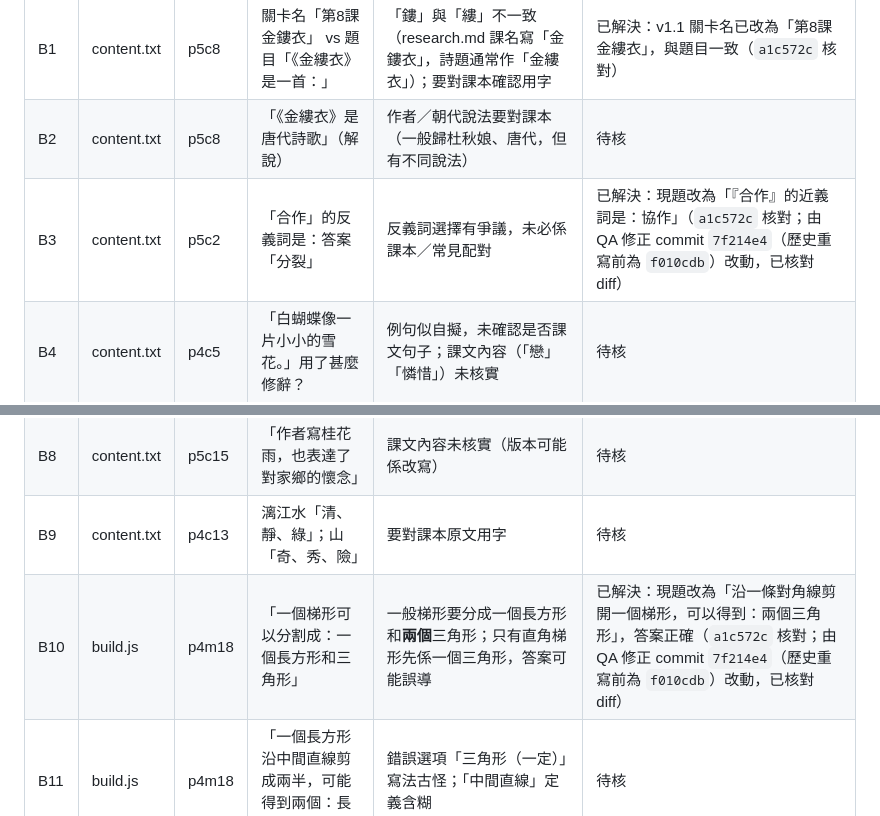
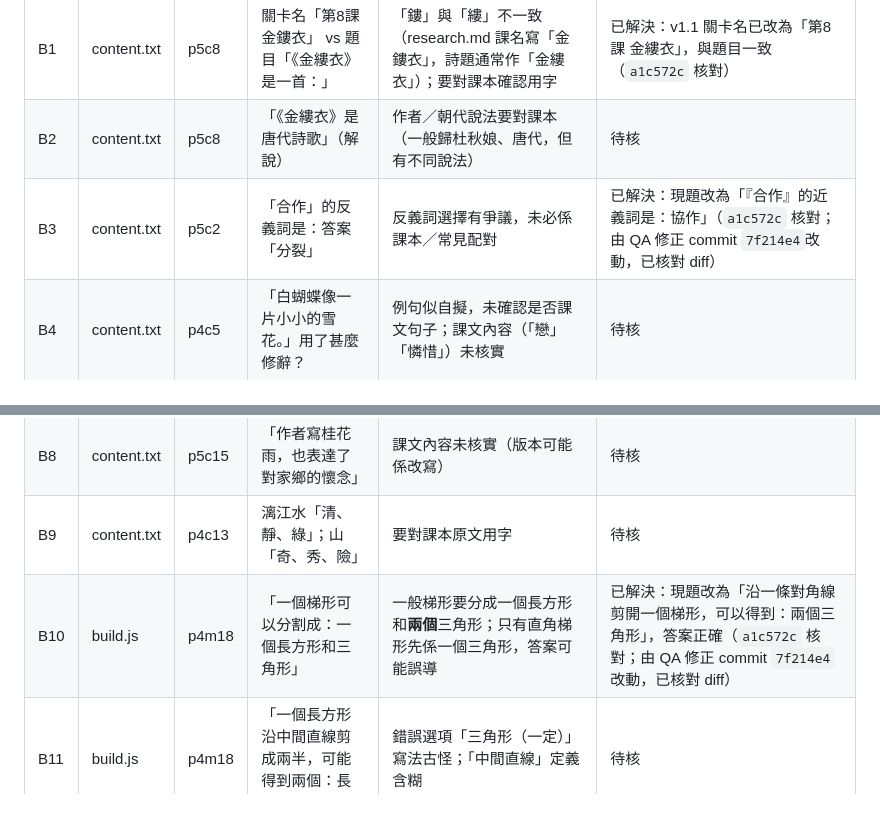
Before and after one commit to jessiechanchocoholic-web/hk-revision-game, a Markdown page: docs/ssot/UNVERIFIED_QUESTIONS.md, 2 parts joined by grey strips. Rendered like a GitHub page.

Commit message:
文件：UNVERIFIED 移除 f010cdb；QA_REPORT 還原為 main 版本

```diff
--- a/docs/ssot/UNVERIFIED_QUESTIONS.md
+++ b/docs/ssot/UNVERIFIED_QUESTIONS.md
@@ -41,14 +41,14 @@
 |---|---|---|---|---|---|
 | B1 | content.txt | p5c8 | 關卡名「第8課 金鏤衣」 vs 題目「《金縷衣》是一首：」 | 「鏤」與「縷」不一致（research.md 課名寫「金鏤衣」，詩題通常作「金縷衣」）；要對課本確認用字 | 已解決：v1.1 關卡名已改為「第8課 金縷衣」，與題目一致（`a1c572c` 核對） |
 | B2 | content.txt | p5c8 | 「《金縷衣》是唐代詩歌」（解說） | 作者／朝代說法要對課本（一般歸杜秋娘、唐代，但有不同說法） | 待核 |
-| B3 | content.txt | p5c2 | 「合作」的反義詞是：答案「分裂」 | 反義詞選擇有爭議，未必係課本／常見配對 | 已解決：現題改為「『合作』的近義詞是：協作」（`a1c572c` 核對；由 QA 修正 commit `7f214e4`（歷史重寫前為 `f010cdb`）改動，已核對 diff） |
+| B3 | content.txt | p5c2 | 「合作」的反義詞是：答案「分裂」 | 反義詞選擇有爭議，未必係課本／常見配對 | 已解決：現題改為「『合作』的近義詞是：協作」（`a1c572c` 核對；由 QA 修正 commit `7f214e4`改動，已核對 diff） |
 | B4 | content.txt | p4c5 | 「白蝴蝶像一片小小的雪花。」用了甚麼修辭？ | 例句似自擬，未確認是否課文句子；課文內容（「戀」「憐惜」）未核實 | 待核 |
 | B5 | content.txt | p5c1 | 「一（ ）風箏」答案「隻」 | 「隻」以外（如「個」）可能有多個可接受答案，選項未必唯一 | 已解決：v1.1 重寫 p5c1，此題已刪除（`a1c572c` 核對） |
 | B6 | content.txt | p2c8 | 「肩膀」兩個字的部首都是「月」 | 部首分類（肉／月）要對課本教法 | 待核 |
 | B7 | content.txt | p5c14 | 「老藤椅寫物，其實表達對親人的情感」（借物抒情） | 課文內容未核實 | 待核 |
 | B8 | content.txt | p5c15 | 「作者寫桂花雨，也表達了對家鄉的懷念」 | 課文內容未核實（版本可能係改寫） | 待核 |
 | B9 | content.txt | p4c13 | 漓江水「清、靜、綠」；山「奇、秀、險」 | 要對課本原文用字 | 待核 |
-| B10 | build.js | p4m18 | 「一個梯形可以分割成：一個長方形和三角形」 | 一般梯形要分成一個長方形和**兩個**三角形；只有直角梯形先係一個三角形，答案可能誤導 | 已解決：現題改為「沿一條對角線剪開一個梯形，可以得到：兩個三角形」，答案正確（`a1c572c` 核對；由 QA 修正 commit `7f214e4`（歷史重寫前為 `f010cdb`）改動，已核對 diff） |
+| B10 | build.js | p4m18 | 「一個梯形可以分割成：一個長方形和三角形」 | 一般梯形要分成一個長方形和**兩個**三角形；只有直角梯形先係一個三角形，答案可能誤導 | 已解決：現題改為「沿一條對角線剪開一個梯形，可以得到：兩個三角形」，答案正確（`a1c572c` 核對；由 QA 修正 commit `7f214e4`改動，已核對 diff） |
 | B11 | build.js | p4m18 | 「一個長方形沿中間直線剪成兩半，可能得到兩個：長方形」 | 錯誤選項「三角形（一定）」寫法古怪；「中間直線」定義含糊 | 待核 |
 | B12 | content.txt | p1s6 | 「地球上最多的是：水」 | 題意含糊（解說講「地球表面大部分是海洋」），題目字眼可能要改 | 待核 |
 | B13 | content.txt | p2s4 | 回收箱顏色：黃色鋁罐、藍色廢紙、啡色膠樽 | 符合現行香港三色回收桶，但要對課本版本（課本可能用其他講法） | 待核 |
```
Also changed, not shown: docs/ssot/QA_REPORT.md (+13 -13 lines).
